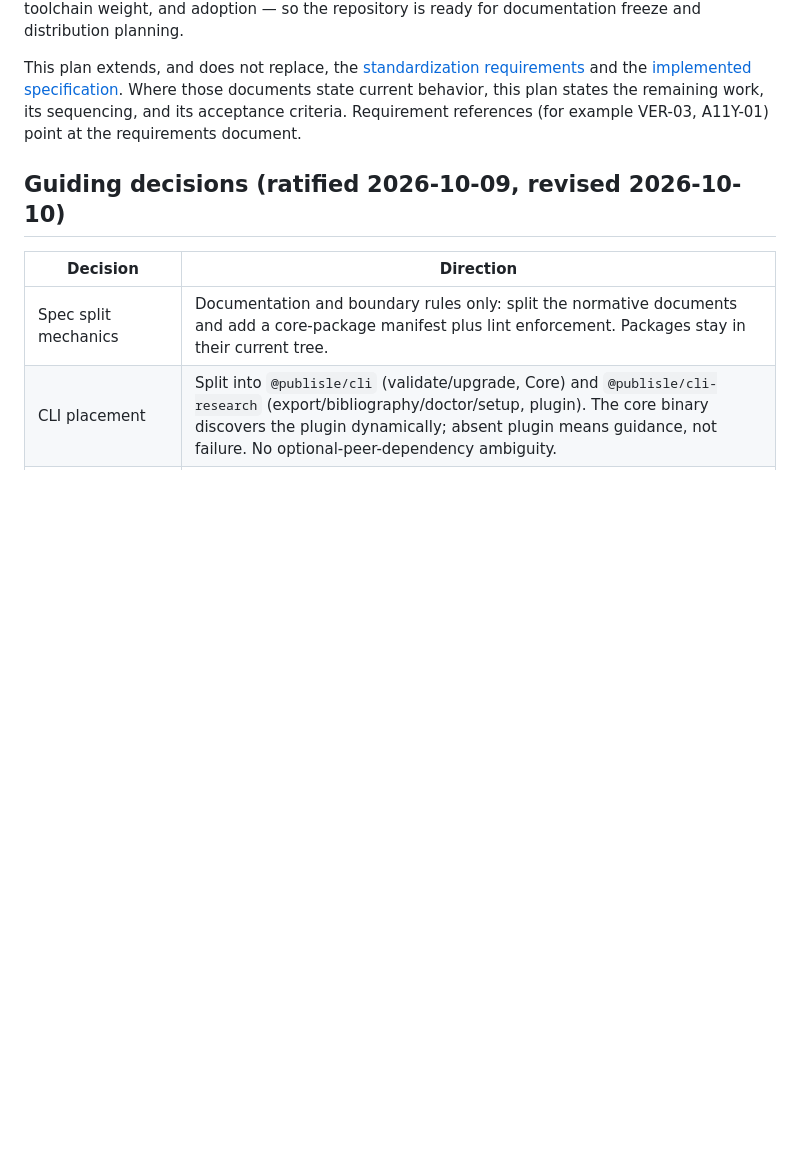
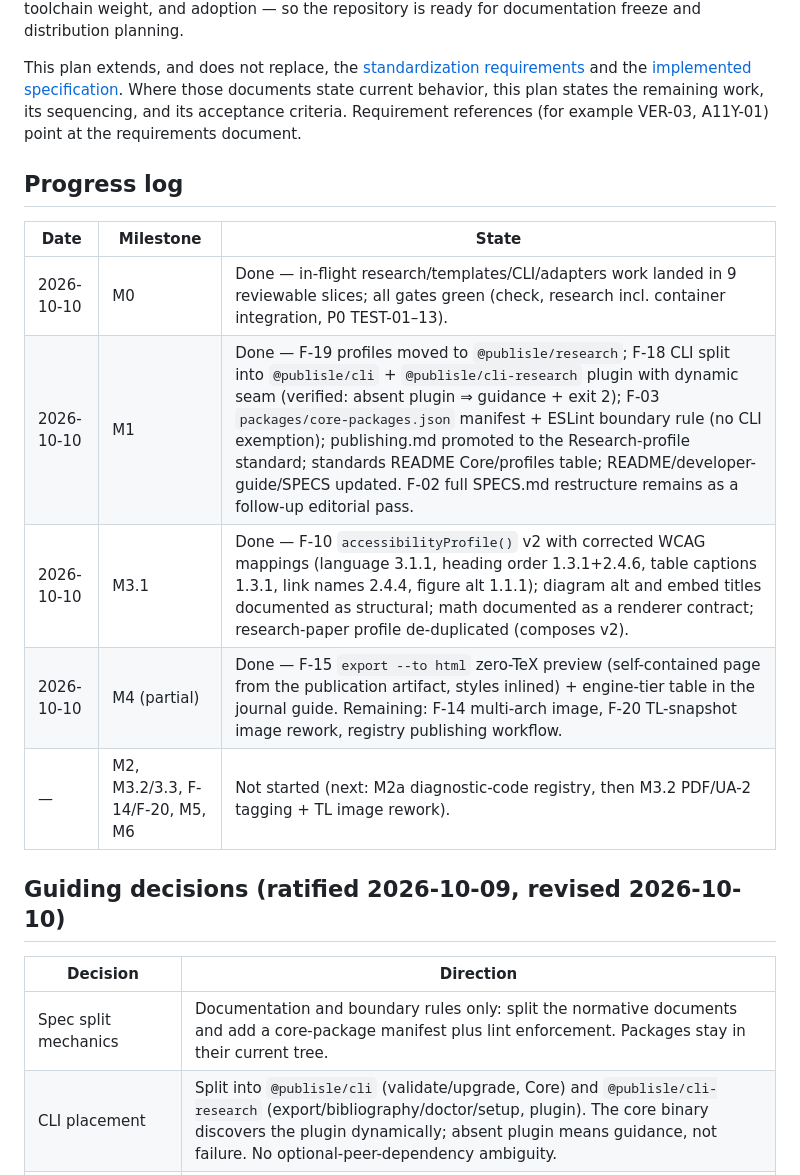
Before and after one commit to VoidReg/publisle, a Markdown page: PUBLISLE-FINALIZATION-PLAN.md, the part around the change. Rendered like a GitHub page; blank space fills up the shorter version.

Commit message:
docs: record plan progress through m4 preview export

```diff
--- a/PUBLISLE-FINALIZATION-PLAN.md
+++ b/PUBLISLE-FINALIZATION-PLAN.md
@@ -6,6 +6,16 @@
 **Purpose:** Close the remaining gaps — scope, second-implementation strength, accessibility, toolchain weight, and adoption — so the repository is ready for documentation freeze and distribution planning.
 
 This plan extends, and does not replace, the [standardization requirements](Publisle-Standardization-Requirements.md) and the [implemented specification](SPECS.md). Where those documents state current behavior, this plan states the remaining work, its sequencing, and its acceptance criteria. Requirement references (for example VER-03, A11Y-01) point at the requirements document.
+
+## Progress log
+
+| Date       | Milestone                       | State                                                                                                                                                                                                                                                                                                                                                                                                                                                                                        |
+| ---------- | ------------------------------- | -------------------------------------------------------------------------------------------------------------------------------------------------------------------------------------------------------------------------------------------------------------------------------------------------------------------------------------------------------------------------------------------------------------------------------------------------------------------------------------------- |
+| 2026-10-10 | M0                              | Done — in-flight research/templates/CLI/adapters work landed in 9 reviewable slices; all gates green (check, research incl. container integration, P0 TEST-01–13).                                                                                                                                                                                                                                                                                                                           |
+| 2026-10-10 | M1                              | Done — F-19 profiles moved to `@publisle/research`; F-18 CLI split into `@publisle/cli` + `@publisle/cli-research` plugin with dynamic seam (verified: absent plugin ⇒ guidance + exit 2); F-03 `packages/core-packages.json` manifest + ESLint boundary rule (no CLI exemption); publishing.md promoted to the Research-profile standard; standards README Core/profiles table; README/developer-guide/SPECS updated. F-02 full SPECS.md restructure remains as a follow-up editorial pass. |
+| 2026-10-10 | M3.1                            | Done — F-10 `accessibilityProfile()` v2 with corrected WCAG mappings (language 3.1.1, heading order 1.3.1+2.4.6, table captions 1.3.1, link names 2.4.4, figure alt 1.1.1); diagram alt and embed titles documented as structural; math documented as a renderer contract; research-paper profile de-duplicated (composes v2).                                                                                                                                                               |
+| 2026-10-10 | M4 (partial)                    | Done — F-15 `export --to html` zero-TeX preview (self-contained page from the publication artifact, styles inlined) + engine-tier table in the journal guide. Remaining: F-14 multi-arch image, F-20 TL-snapshot image rework, registry publishing workflow.                                                                                                                                                                                                                                 |
+| —          | M2, M3.2/3.3, F-14/F-20, M5, M6 | Not started (next: M2a diagnostic-code registry, then M3.2 PDF/UA-2 tagging + TL image rework).                                                                                                                                                                                                                                                                                                                                                                                              |
 
 ## Guiding decisions (ratified 2026-10-09, revised 2026-10-10)
 
```
